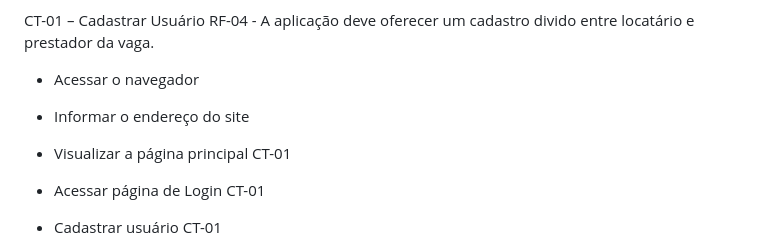
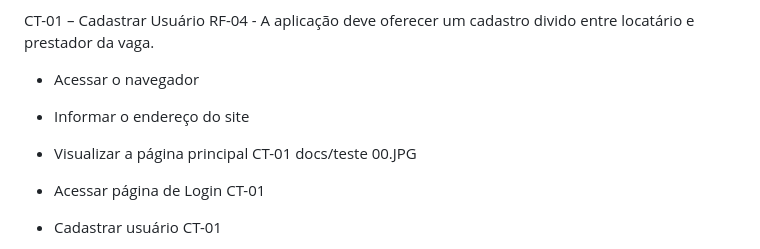
Before and after one commit to ICEI-PUC-Minas-PMV-ADS/pmv-ads-2023-2-e2-proj-int-t3-park4you, a Markdown page: docs/09-Registro de Testes de Software.md, the part around the change. Rendered like a GitHub page.

```diff
--- a/docs/09-Registro de Testes de Software.md
+++ b/docs/09-Registro de Testes de Software.md
@@ -10,7 +10,7 @@ RF-04 - A aplicação deve oferecer um cadastro divido entre locatário e presta
 - Informar o endereço do site
 - Visualizar a página principal
 CT-01
-
+docs/teste 00.JPG
 - Acessar página de Login
 CT-01
 
```
